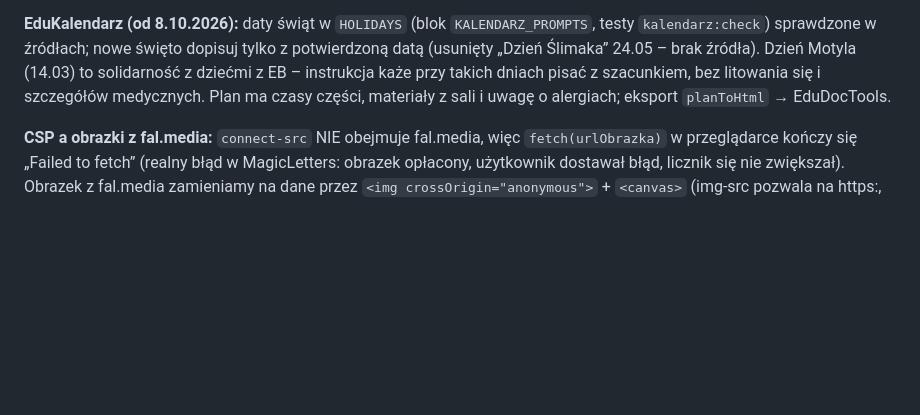
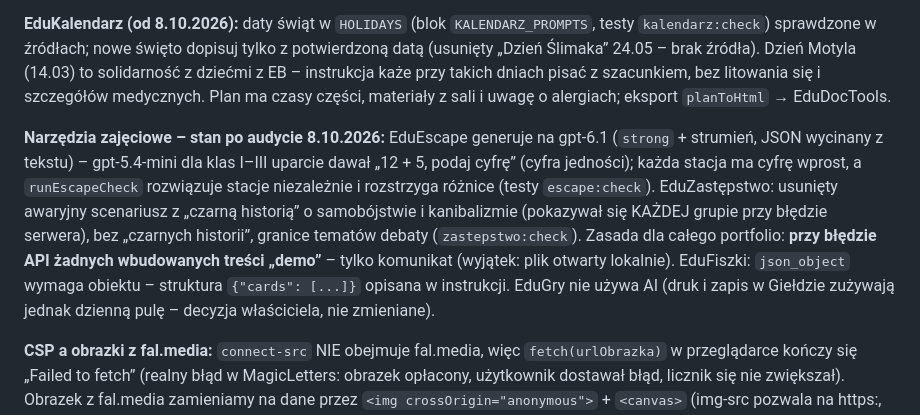
Before and after one commit to wmkraw-web/edubox-web, a Markdown page: CLAUDE.md, the part around the change. Rendered like a GitHub page; blank space fills up the shorter version.

Commit message:
CLAUDE.md: narzedzia zajeciowe po audycie (EduEscape, EduZastepstwo, zasada: zadnych tresci demo przy bledzie API)
Co-Authored-By: Claude Opus 5.5 <noreply@anthropic.com>

```diff
--- a/CLAUDE.md
+++ b/CLAUDE.md
@@ -365,6 +365,15 @@ w źródłach; nowe święto dopisuj tylko z potwierdzoną datą (usunięty „D
 (14.03) to solidarność z dziećmi z EB – instrukcja każe przy takich dniach pisać z szacunkiem, bez litowania się
 i szczegółów medycznych. Plan ma czasy części, materiały z sali i uwagę o alergiach; eksport `planToHtml` → EduDocTools.
 
+**Narzędzia zajęciowe – stan po audycie 8.10.2026:** EduEscape generuje na gpt-6.1 (`strong` + strumień, JSON
+wycinany z tekstu) – gpt-5.4-mini dla klas I–III uparcie dawał „12 + 5, podaj cyfrę” (cyfra jedności); każda stacja
+ma cyfrę wprost, a `runEscapeCheck` rozwiązuje stacje niezależnie i rozstrzyga różnice (testy `escape:check`).
+EduZastępstwo: usunięty awaryjny scenariusz z „czarną historią” o samobójstwie i kanibalizmie (pokazywał się KAŻDEJ
+grupie przy błędzie serwera), bez „czarnych historii”, granice tematów debaty (`zastepstwo:check`). Zasada dla całego
+portfolio: **przy błędzie API żadnych wbudowanych treści „demo”** – tylko komunikat (wyjątek: plik otwarty lokalnie).
+EduFiszki: `json_object` wymaga obiektu – struktura `{"cards": [...]}` opisana w instrukcji. EduGry nie używa AI
+(druk i zapis w Giełdzie zużywają jednak dzienną pulę – decyzja właściciela, nie zmieniane).
+
 **CSP a obrazki z fal.media:** `connect-src` NIE obejmuje fal.media, więc `fetch(urlObrazka)` w przeglądarce kończy
 się „Failed to fetch” (realny błąd w MagicLetters: obrazek opłacony, użytkownik dostawał błąd, licznik się nie
 zwiększał). Obrazek z fal.media zamieniamy na dane przez `<img crossOrigin="anonymous">` + `<canvas>` (img-src
```
